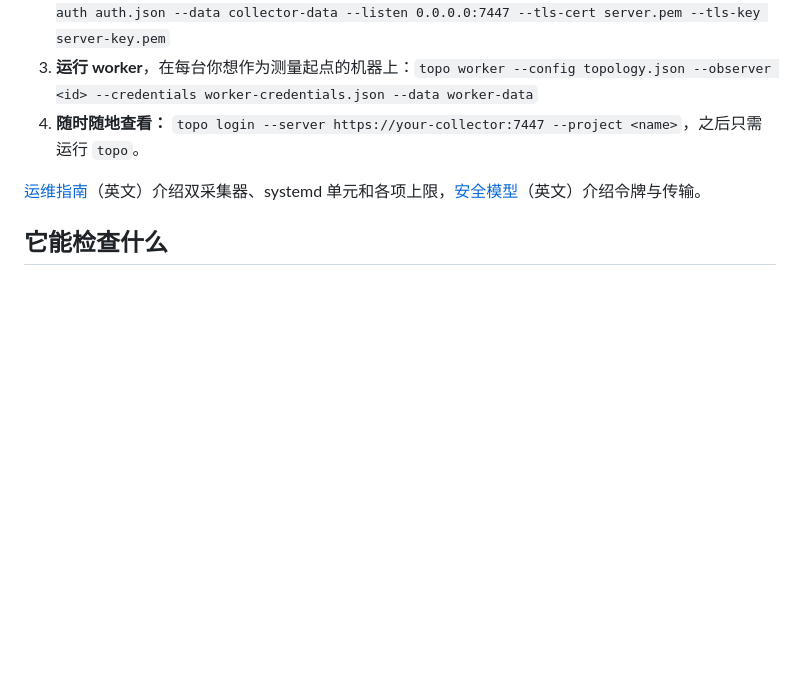
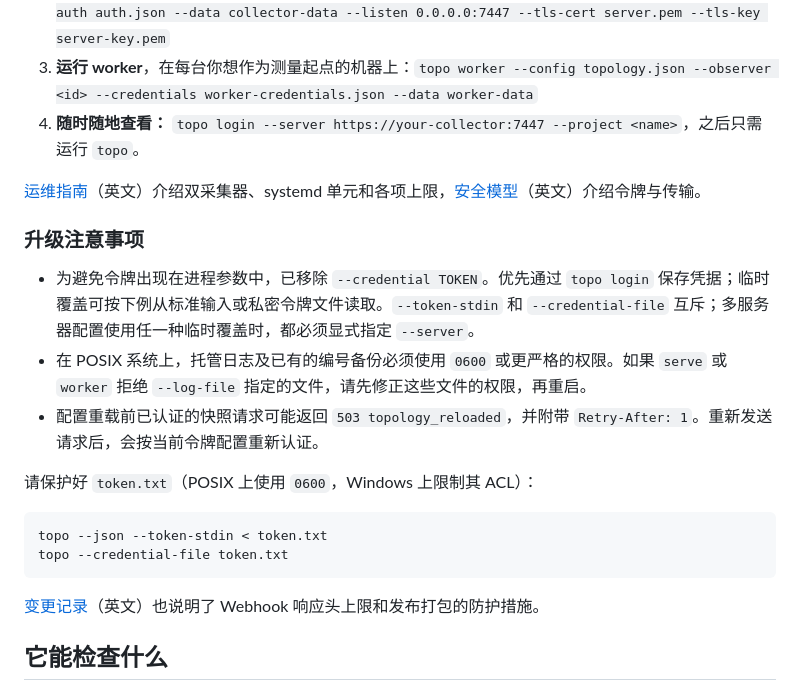
Before and after one commit to Michael-YS/topophany, a Markdown page: README.zh.md, the part around the change. Drawn GitHub-style; blank space fills up the shorter version.

````diff
--- a/README.zh.md
+++ b/README.zh.md
@@ -115,6 +115,21 @@ topo --credentials ./demo/credentials.json
 
 [运维指南](docs/OPERATIONS.md)（英文）介绍双采集器、systemd 单元和各项上限，[安全模型](docs/SECURITY.md)（英文）介绍令牌与传输。
 
+### 升级注意事项
+
+- 为避免令牌出现在进程参数中，已移除 `--credential TOKEN`。优先通过 `topo login` 保存凭据；临时覆盖可按下例从标准输入或私密令牌文件读取。`--token-stdin` 和 `--credential-file` 互斥；多服务器配置使用任一种临时覆盖时，都必须显式指定 `--server`。
+- 在 POSIX 系统上，托管日志及已有的编号备份必须使用 `0600` 或更严格的权限。如果 `serve` 或 `worker` 拒绝 `--log-file` 指定的文件，请先修正这些文件的权限，再重启。
+- 配置重载前已认证的快照请求可能返回 `503 topology_reloaded`，并附带 `Retry-After: 1`。重新发送请求后，会按当前令牌配置重新认证。
+
+请保护好 `token.txt`（POSIX 上使用 `0600`，Windows 上限制其 ACL）：
+
+```sh
+topo --json --token-stdin < token.txt
+topo --credential-file token.txt
+```
+
+[变更记录](CHANGELOG.md)（英文）也说明了 Webhook 响应头上限和发布打包的防护措施。
+
 ## 它能检查什么
 
 - **原生探针：** HTTP（状态码、正文、响应头、出口 IP）、TCP、带证书校验的 TLS、SSH banner、DNS A/AAAA、UDP echo、ICMP（IPv4）。
````
Also changed, not shown: README.ja.md (+15 -0 lines), README.md (+15 -0 lines).
